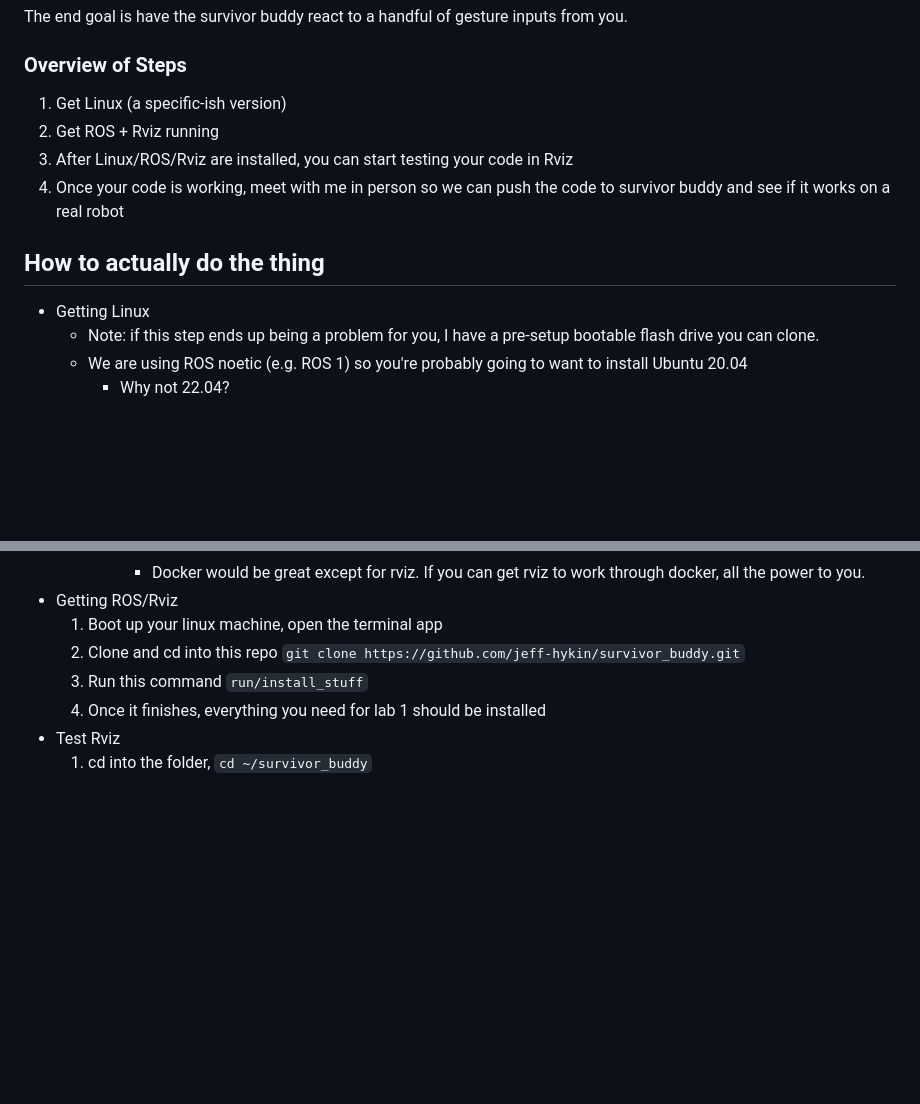
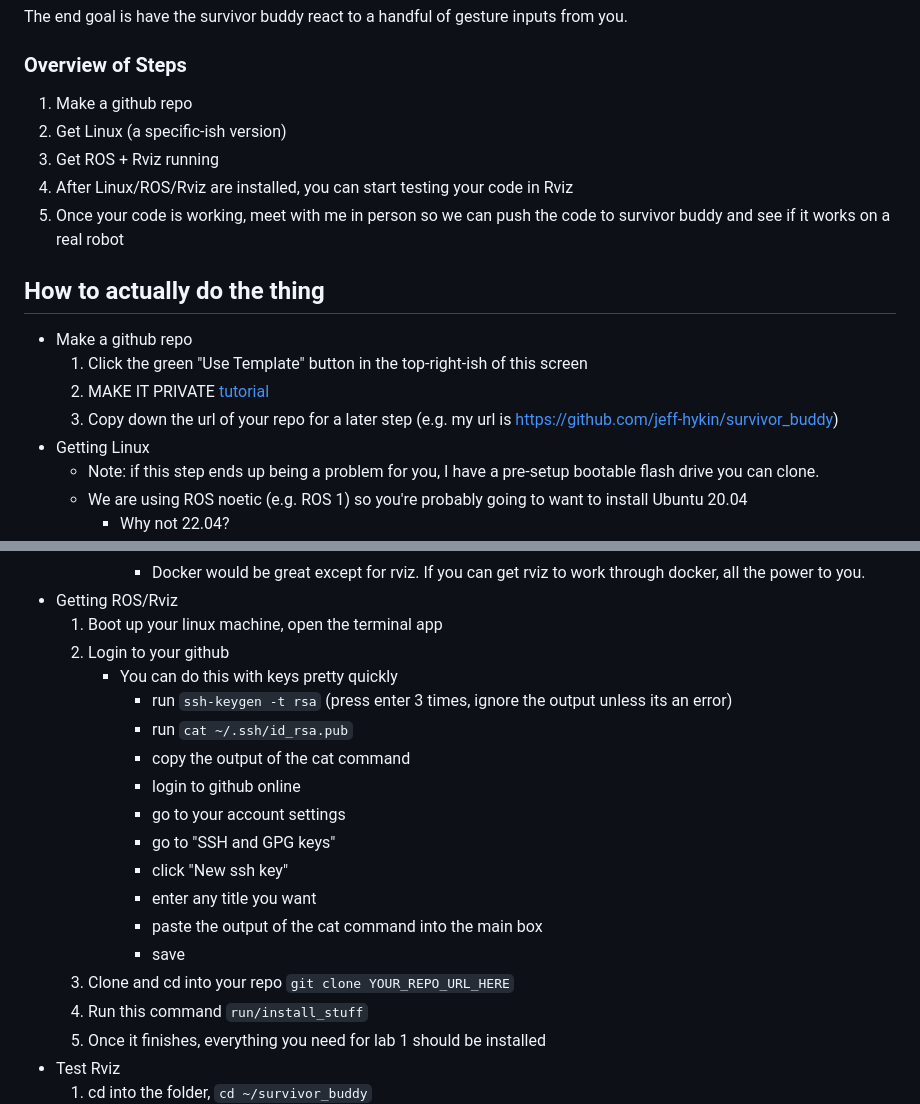
Before and after one commit to jeff-hykin/survivor_buddy, a Markdown page: readme.md, 2 parts joined by grey strips. Drawn GitHub-style; blank space fills up the shorter version.

Commit message:
add github repo instructions

```diff
--- a/readme.md
+++ b/readme.md
@@ -11,13 +11,18 @@ The end goal is have the survivor buddy react to a handful of gesture inputs fro
 
 ### Overview of Steps
 
-1. Get Linux (a specific-ish version)
-2. Get ROS + Rviz running
-3. After Linux/ROS/Rviz are installed, you can start testing your code in Rviz
-4. Once your code is working, meet with me in person so we can push the code to survivor buddy and see if it works on a real robot
+1. Make a github repo
+2. Get Linux (a specific-ish version)
+3. Get ROS + Rviz running
+4. After Linux/ROS/Rviz are installed, you can start testing your code in Rviz
+5. Once your code is working, meet with me in person so we can push the code to survivor buddy and see if it works on a real robot
 
 ## How to actually do the thing
 
+- Make a github repo
+    1. Click the green "Use Template" button in the top-right-ish of this screen
+    2. MAKE IT PRIVATE [tutorial](https://stackoverflow.com/questions/57836411/how-can-i-switch-a-public-repo-to-private-and-vice-versa-on-github)
+    3. Copy down the url of your repo for a later step (e.g. my url is https://github.com/jeff-hykin/survivor_buddy)
 - Getting Linux
     - Note: if this step ends up being a problem for you, I have a pre-setup bootable flash drive you can clone.
     - We are using ROS noetic (e.g. ROS 1) so you're probably going to want to install Ubuntu 20.04
@@ -36,7 +41,19 @@ The end goal is have the survivor buddy react to a handful of gesture inputs fro
             - Docker would be great except for rviz. If you can get rviz to work through docker, all the power to you.
 - Getting ROS/Rviz
     1. Boot up your linux machine, open the terminal app
-    2. Clone and cd into this repo `git clone https://github.com/jeff-hykin/survivor_buddy.git`
+    2. Login to your github
+        - You can do this with keys pretty quickly
+            - run `ssh-keygen -t rsa` (press enter 3 times, ignore the output unless its an error)
+            - run `cat ~/.ssh/id_rsa.pub`
+            - copy the output of the cat command
+            - login to github online
+            - go to your account settings
+            - go to "SSH and GPG keys"
+            - click "New ssh key"
+            - enter any title you want
+            - paste the output of the cat command into the main box
+            - save
+    2. Clone and cd into your repo `git clone YOUR_REPO_URL_HERE`
     3. Run this command `run/install_stuff`
     4. Once it finishes, everything you need for lab 1 should be installed
 - Test Rviz
```
